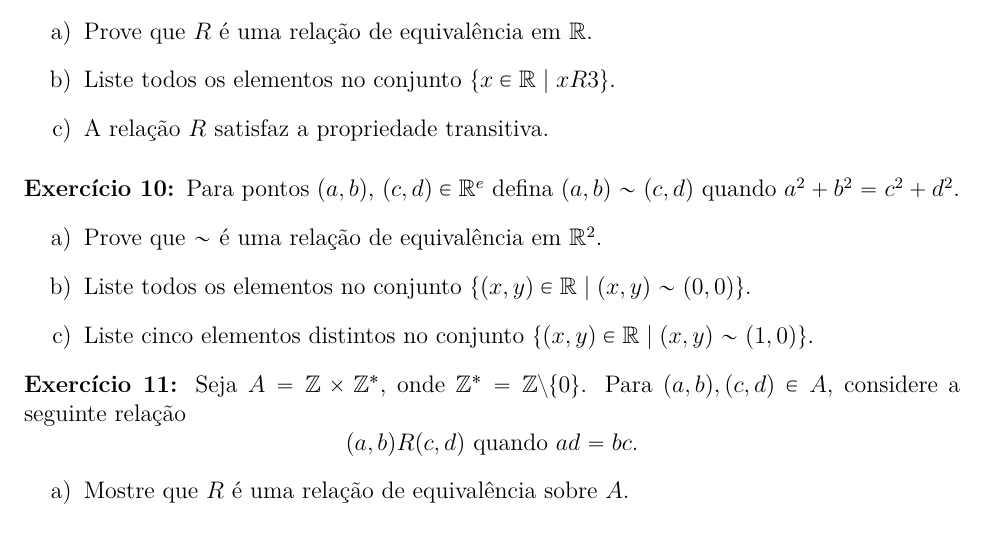
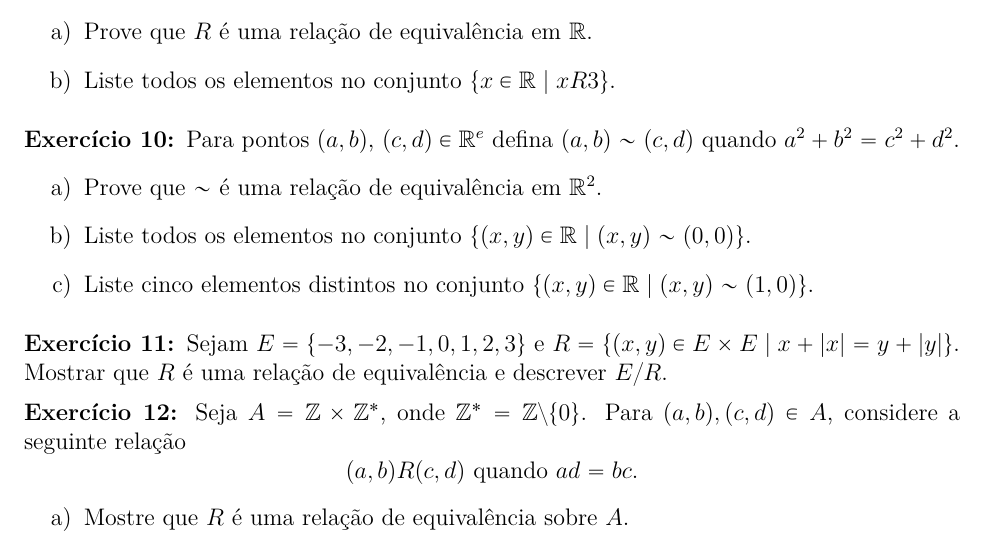
Before and after one commit to jfreitasunb/Algebra-1, a LaTeX document (listas/lista-2-alg1.tex): part of page 2 of 3, cut so that both start at the same text. Compiled offline with XeLaTeX.

Commit message:
Novo exercício.

```diff
--- a/listas/lista-2-alg1.tex
+++ b/listas/lista-2-alg1.tex
@@ -196,7 +196,6 @@ Mostre que $R$ {\'e} uma rela{\c c}{\~a}o de equival{\^e}ncia sobre $A$.
 \begin{enumerate}[label={\alph*})]
   \item Prove que $R$ \'e uma rela\c{c}\~ao de equival\^encia em $\real$.
   \item Liste todos os elementos no conjunto $\{x \in \real \mid xR3\}$.
-  \item A rela\c{c}\~ao $R$ satisfaz a propriedade transitiva.
 \end{enumerate}
 
 \vesp
@@ -207,6 +206,12 @@ Mostre que $R$ {\'e} uma rela{\c c}{\~a}o de equival{\^e}ncia sobre $A$.
   \item Liste todos os elementos no conjunto $\{(x, y) \in \real \mid (x, y) \sim (0, 0)\}$.
   \item Liste cinco elementos distintos no conjunto $\{(x, y) \in \real \mid (x, y) \sim (1, 0)\}$.
 \end{enumerate}
+
+\vesp
+
+\questao Sejam $E = \{-3, -2, -1, 0, 1, 2, 3\}$ e $R = \{(x, y) \in E \times E \mid x + |x| = y + |y|\}$. Mostrar que $R$ é uma relação de equivalência e descrever $E/R$.
+
+\vesp
 
 \questao Seja $A=\z\times \z^*$, onde
 $\mathbb{Z}^*=\mathbb{Z}\setminus \{0\}$. Para $(a,b), (c,d) \in
```
Also changed, not shown: listas/lista-2-alg1.tex (2 more changed lines).
